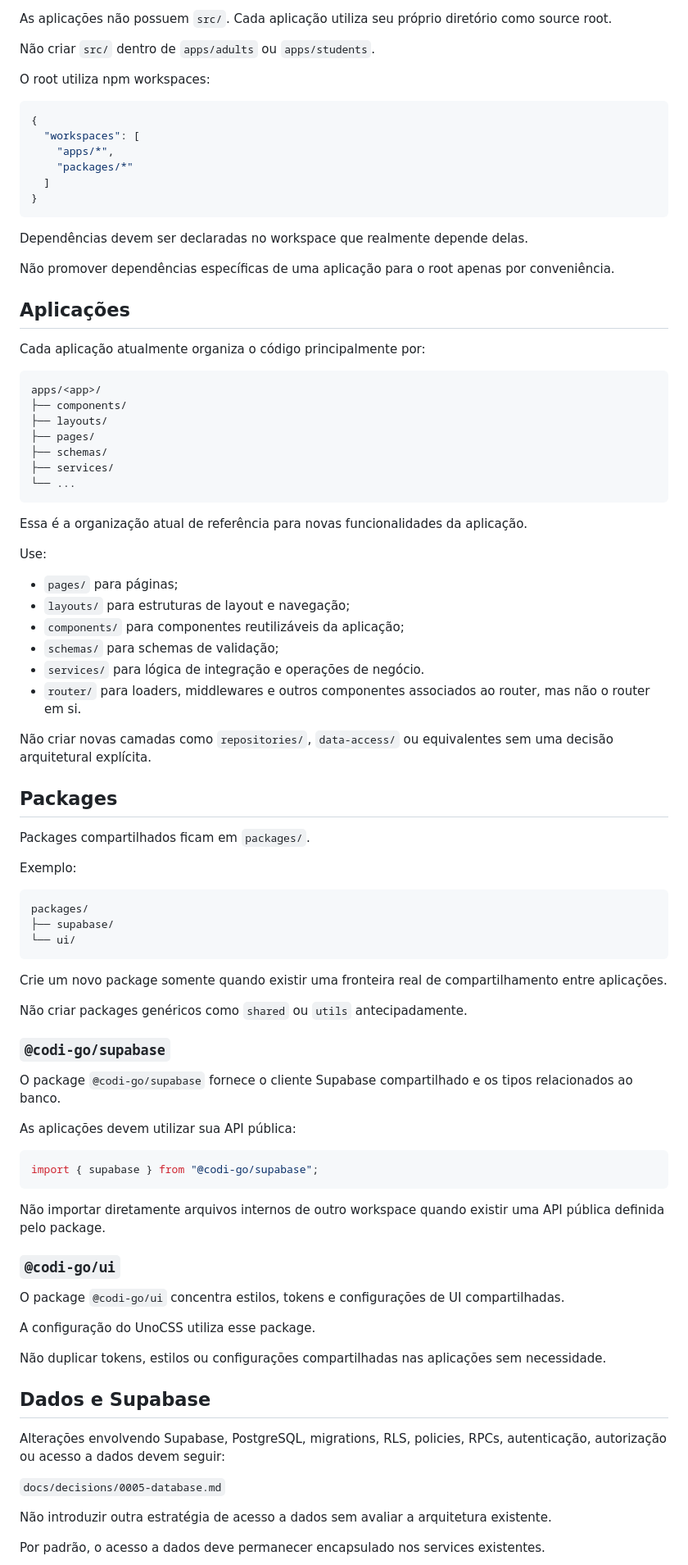
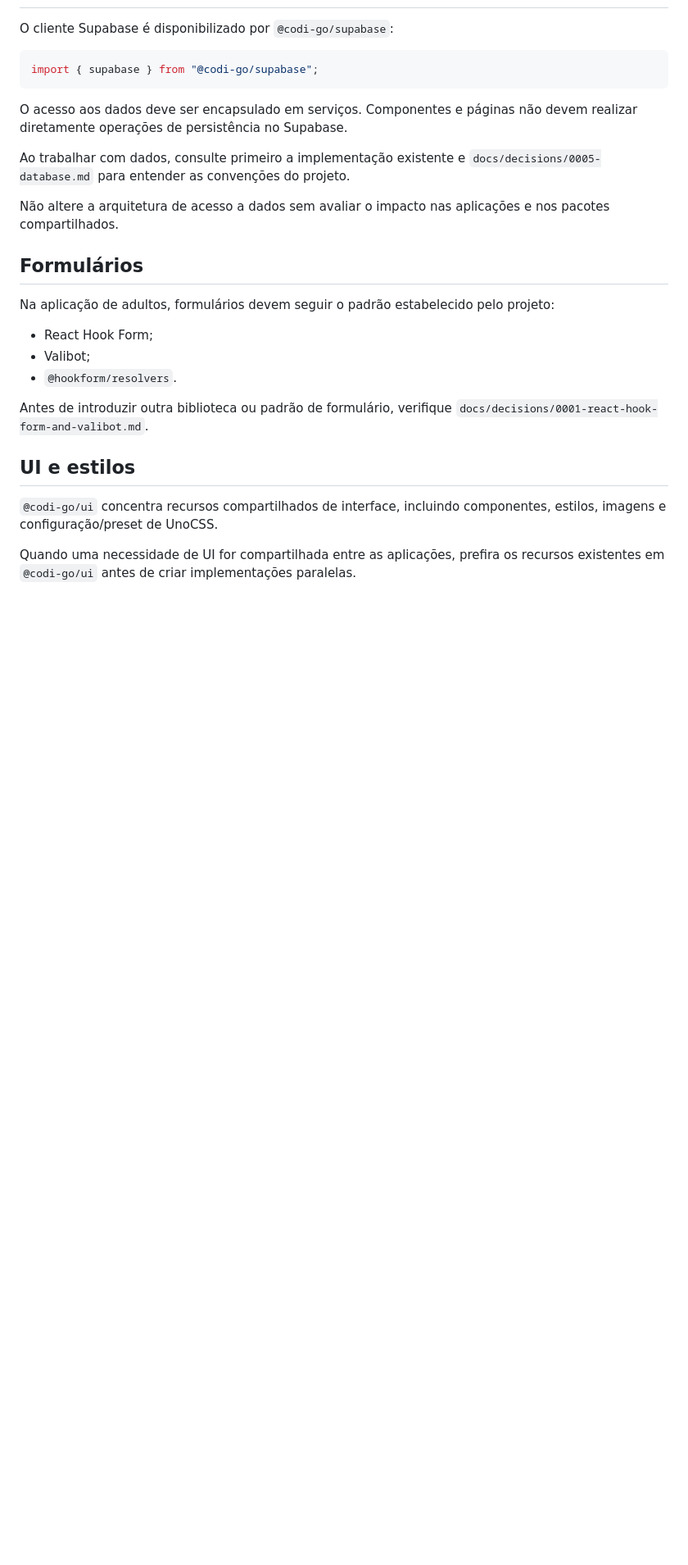
Before and after one commit to leo3b3b/codi-go, a Markdown page: AGENTS.md, the part around one of its changes. Shown at 82% size. Drawn GitHub-style; blank space fills up the shorter version.

````diff
--- a/AGENTS.md
+++ b/AGENTS.md
@@ -76,92 +27,28 @@ codi-go/
-As aplicações não possuem `src/`. Cada aplicação utiliza seu próprio diretório como source root.
-
-Não criar `src/` dentro de `apps/adults` ou `apps/students`.
-
-O root utiliza npm workspaces:
-
-```json
-{
-  "workspaces": [
-    "apps/*",
-    "packages/*"
-  ]
-}
-```
-
-Dependências devem ser declaradas no workspace que realmente depende delas.
-
-Não promover dependências específicas de uma aplicação para o root apenas por conveniência.
-
-## Aplicações
-
-Cada aplicação atualmente organiza o código principalmente por:
-
-```text
-apps/<app>/
-├── components/
-├── layouts/
-├── pages/
-├── schemas/
-├── services/
-└── ...
-```
-
-Essa é a organização atual de referência para novas funcionalidades da aplicação.
-
-Use:
-
-* `pages/` para páginas;
-* `layouts/` para estruturas de layout e navegação;
-* `components/` para componentes reutilizáveis da aplicação;
-* `schemas/` para schemas de validação;
-* `services/` para lógica de integração e operações de negócio.
-* `router/` para loaders, middlewares e outros componentes associados ao router, mas não o router em si.
-
-Não criar novas camadas como `repositories/`, `data-access/` ou equivalentes sem uma decisão arquitetural explícita.
-
-## Packages
-
-Packages compartilhados ficam em `packages/`.
-
-Exemplo:
-
-```text
-packages/
-├── supabase/
-└── ui/
-```
-
-Crie um novo package somente quando existir uma fronteira real de compartilhamento entre aplicações.
-
-Não criar packages genéricos como `shared` ou `utils` antecipadamente.
-
-### `@codi-go/supabase`
-
-O package `@codi-go/supabase` fornece o cliente Supabase compartilhado e os tipos relacionados ao banco.
-
-As aplicações devem utilizar sua API pública:
+O cliente Supabase é disponibilizado por `@codi-go/supabase`:
 
 ```ts
 import { supabase } from "@codi-go/supabase";
 ```
 
-Não importar diretamente arquivos internos de outro workspace quando existir uma API pública definida pelo package.
+O acesso aos dados deve ser encapsulado em serviços. Componentes e páginas não devem realizar diretamente operações de persistência no Supabase.
 
-### `@codi-go/ui`
+Ao trabalhar com dados, consulte primeiro a implementação existente e `docs/decisions/0005-database.md` para entender as convenções do projeto.
 
-O package `@codi-go/ui` concentra estilos, tokens e configurações de UI compartilhadas.
+Não altere a arquitetura de acesso a dados sem avaliar o impacto nas aplicações e nos pacotes compartilhados.
 
-A configuração do UnoCSS utiliza esse package.
+## Formulários
 
-Não duplicar tokens, estilos ou configurações compartilhadas nas aplicações sem necessidade.
+Na aplicação de adultos, formulários devem seguir o padrão estabelecido pelo projeto:
 
-## Dados e Supabase
+* React Hook Form;
+* Valibot;
+* `@hookform/resolvers`.
 
-Alterações envolvendo Supabase, PostgreSQL, migrations, RLS, policies, RPCs, autenticação, autorização ou acesso a dados devem seguir:
+Antes de introduzir outra biblioteca ou padrão de formulário, verifique `docs/decisions/0001-react-hook-form-and-valibot.md`.
 
-`docs/decisions/0005-database.md`
+## UI e estilos
 
-Não introduzir outra estratégia de acesso a dados sem avaliar a arquitetura existente.
+`@codi-go/ui` concentra recursos compartilhados de interface, incluindo componentes, estilos, imagens e configuração/preset de UnoCSS.
 
-Por padrão, o acesso a dados deve permanecer encapsulado nos services existentes.
+Quando uma necessidade de UI for compartilhada entre as aplicações, prefira os recursos existentes em `@codi-go/ui` antes de criar implementações paralelas.
 
````
Also changed, not shown: other parts of AGENTS.md (+47 -90 lines).
